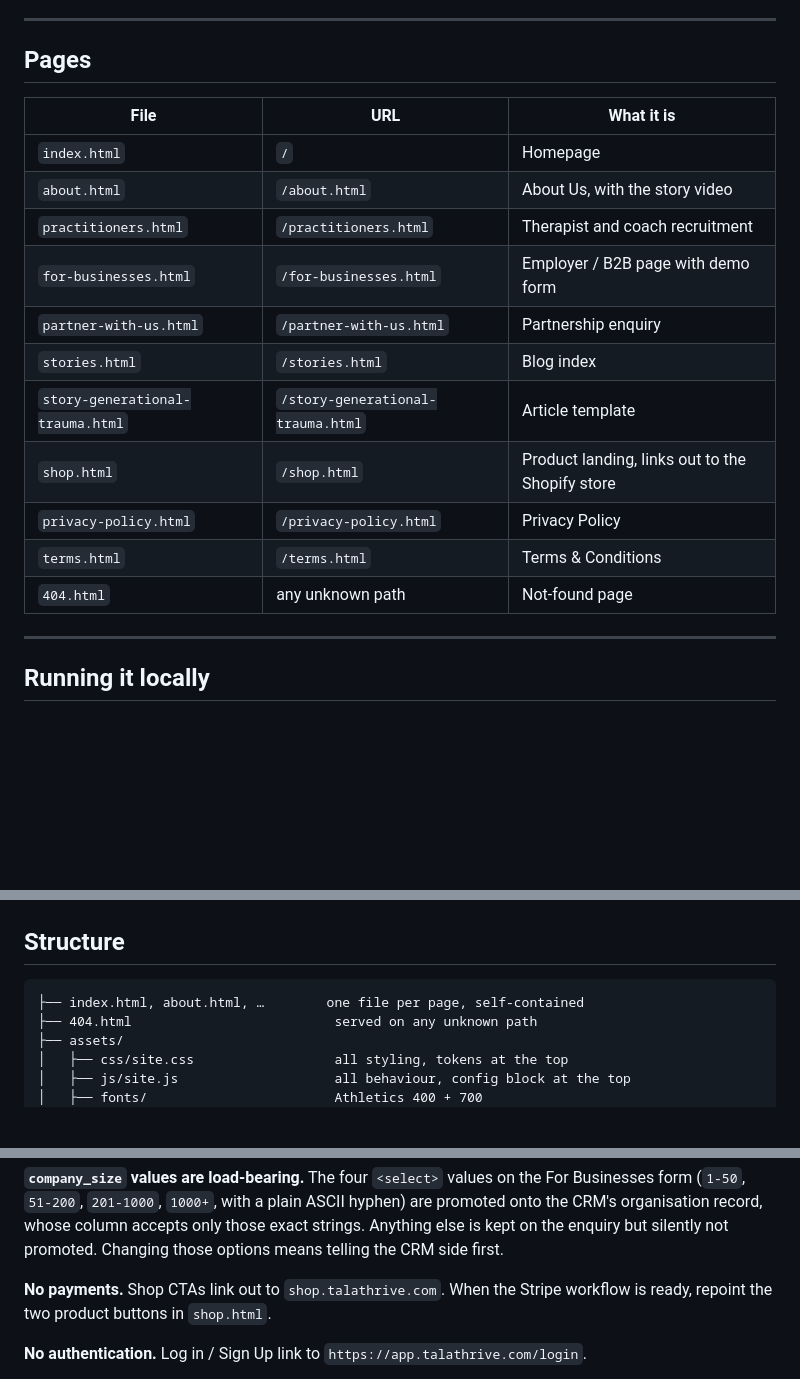
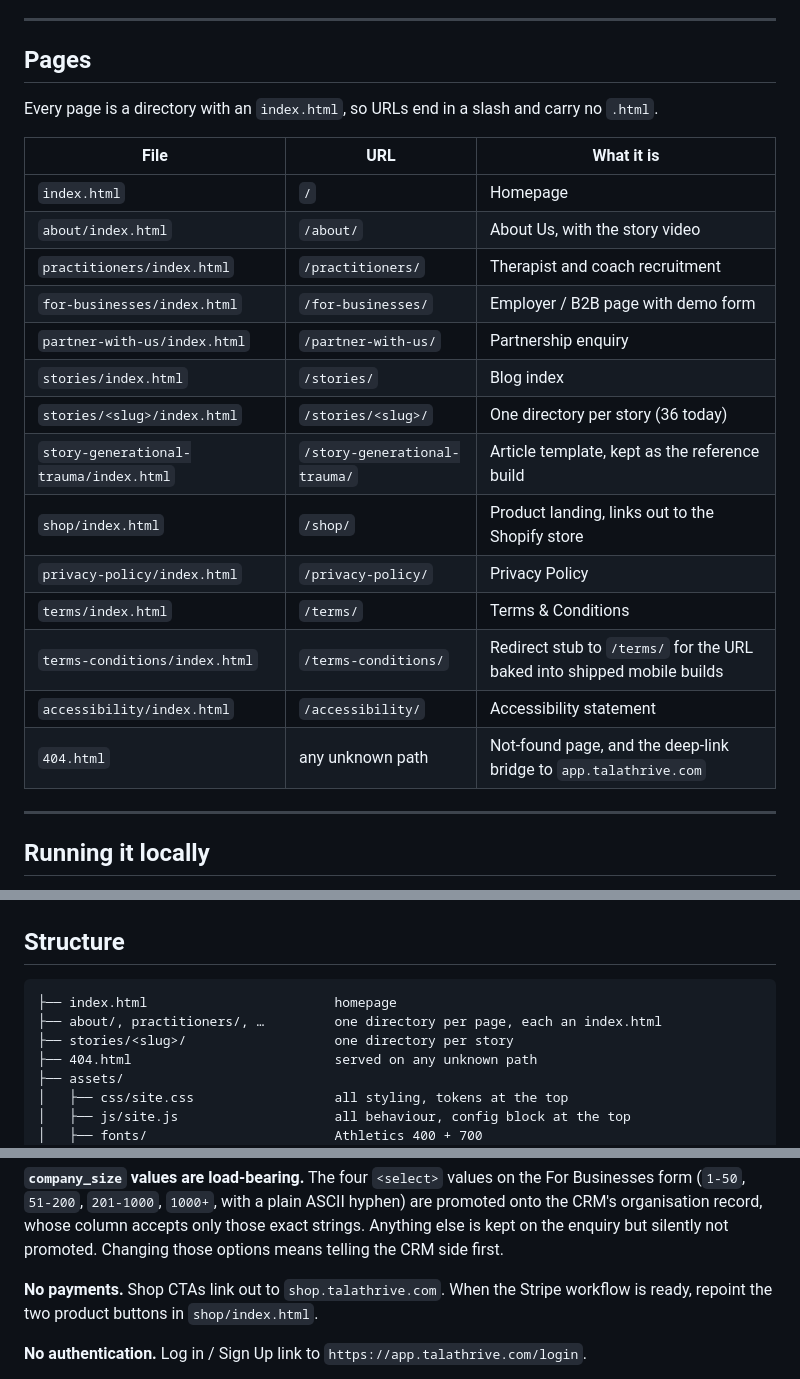
Before and after one commit to Gshah810/TalaThrive-marketing-site, a Markdown page: README.md, 3 parts joined by grey strips. GitHub-like rendering; blank space fills up the shorter version.

Commit message:
README: pages table and structure tree match the directory-per-page layout
The table still listed the pre-restructure flat filenames (about.html and so
on). It now lists the real files and URLs, including the stories directories,
the accessibility page, the /terms-conditions/ redirect stub and the 404
bridge. Same fix for the structure tree and the shop button pointer.

Co-Authored-By: Claude Fable 5.1 <noreply@anthropic.com>
Claude-Session: https://claude.ai/code/session_019yZyAvB4RWzMvroii6xxwD

````diff
--- a/README.md
+++ b/README.md
@@ -10,19 +10,25 @@ Ported from the Claude Design prototypes kept in [`design-source/`](design-sourc
 
 ## Pages
 
+Every page is a directory with an `index.html`, so URLs end in a slash and
+carry no `.html`.
+
 | File | URL | What it is |
 |---|---|---|
 | `index.html` | `/` | Homepage |
-| `about.html` | `/about.html` | About Us, with the story video |
-| `practitioners.html` | `/practitioners.html` | Therapist and coach recruitment |
-| `for-businesses.html` | `/for-businesses.html` | Employer / B2B page with demo form |
-| `partner-with-us.html` | `/partner-with-us.html` | Partnership enquiry |
-| `stories.html` | `/stories.html` | Blog index |
-| `story-generational-trauma.html` | `/story-generational-trauma.html` | Article template |
-| `shop.html` | `/shop.html` | Product landing, links out to the Shopify store |
-| `privacy-policy.html` | `/privacy-policy.html` | Privacy Policy |
-| `terms.html` | `/terms.html` | Terms &amp; Conditions |
-| `404.html` | any unknown path | Not-found page |
+| `about/index.html` | `/about/` | About Us, with the story video |
+| `practitioners/index.html` | `/practitioners/` | Therapist and coach recruitment |
+| `for-businesses/index.html` | `/for-businesses/` | Employer / B2B page with demo form |
+| `partner-with-us/index.html` | `/partner-with-us/` | Partnership enquiry |
+| `stories/index.html` | `/stories/` | Blog index |
+| `stories/<slug>/index.html` | `/stories/<slug>/` | One directory per story (36 today) |
+| `story-generational-trauma/index.html` | `/story-generational-trauma/` | Article template, kept as the reference build |
+| `shop/index.html` | `/shop/` | Product landing, links out to the Shopify store |
+| `privacy-policy/index.html` | `/privacy-policy/` | Privacy Policy |
+| `terms/index.html` | `/terms/` | Terms &amp; Conditions |
+| `terms-conditions/index.html` | `/terms-conditions/` | Redirect stub to `/terms/` for the URL baked into shipped mobile builds |
+| `accessibility/index.html` | `/accessibility/` | Accessibility statement |
+| `404.html` | any unknown path | Not-found page, and the deep-link bridge to `app.talathrive.com` |
 
 ---
 
@@ -67,7 +73,9 @@ custom domain, update the absolute URLs in `sitemap.xml`, `robots.txt`, and the
 ## Structure
 
 ```
-├── index.html, about.html, …        one file per page, self-contained
+├── index.html                        homepage
+├── about/, practitioners/, …         one directory per page, each an index.html
+├── stories/<slug>/                   one directory per story
 ├── 404.html                          served on any unknown path
 ├── assets/
 │   ├── css/site.css                  all styling, tokens at the top
@@ -178,7 +186,7 @@ only those exact strings. Anything else is kept on the enquiry but silently not
 promoted. Changing those options means telling the CRM side first.
 
 **No payments.** Shop CTAs link out to `shop.talathrive.com`. When the Stripe
-workflow is ready, repoint the two product buttons in `shop.html`.
+workflow is ready, repoint the two product buttons in `shop/index.html`.
 
 **No authentication.** Log in / Sign Up link to `https://app.talathrive.com/login`.
 
````
